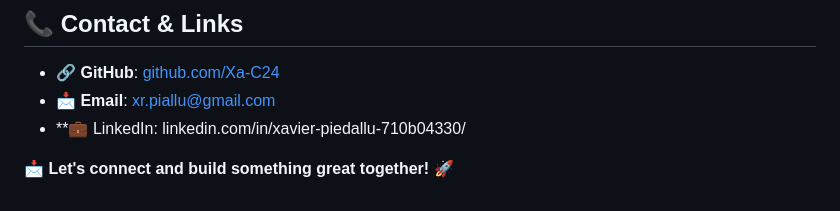
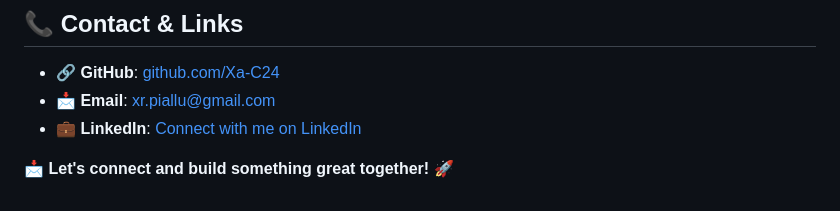
Before and after one commit to Xa-C24/Portfolio_, a Markdown page: README.md, the part around the change. Drawn GitHub-style.

Commit message:
Readme Portfolio

```diff
--- a/README.md
+++ b/README.md
@@ -46,6 +46,7 @@ As I complete my training at **Holberton School (March 2025)**, I am actively lo
 
 - **🔗 GitHub**: [github.com/Xa-C24](https://github.com/Xa-C24)
 - **📩 Email**: xr.piallu@gmail.com
-- **💼 LinkedIn: linkedin.com/in/xavier-piedallu-710b04330/
+- **💼 LinkedIn**: [Connect with me on LinkedIn](https://www.linkedin.com/in/xavier-piedallu-710b04330/)
+
 
 📩 **Let's connect and build something great together!** 🚀
```
